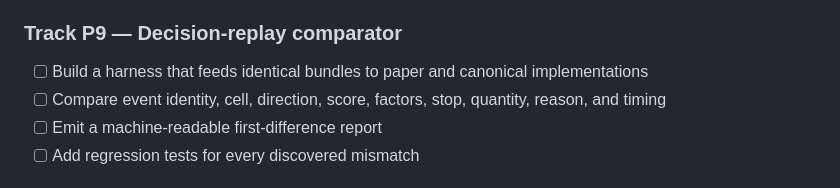
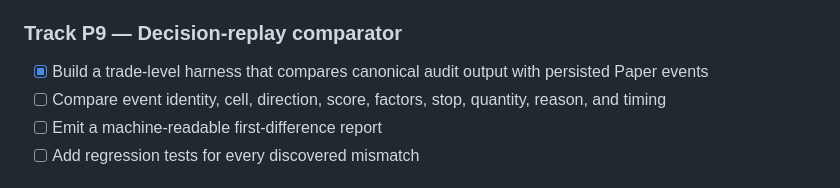
Before and after one commit to a521206/ftx-paper, a Markdown page: TASKS.md, the part around the change. GitHub-like rendering.

Commit message:
feat: add pipeline to paper trade comparator

```diff
--- a/TASKS.md
+++ b/TASKS.md
@@ -118,7 +118,7 @@
 
 ### Track P9 — Decision-replay comparator
 
-- [ ] Build a harness that feeds identical bundles to paper and canonical implementations
+- [x] Build a trade-level harness that compares canonical audit output with persisted Paper events
 - [ ] Compare event identity, cell, direction, score, factors, stop, quantity, reason, and timing
 - [ ] Emit a machine-readable first-difference report
 - [ ] Add regression tests for every discovered mismatch
```
Also changed, not shown: P9_DECISION_REPLAY_COMPARATOR.md (added, +227 -0 lines).
